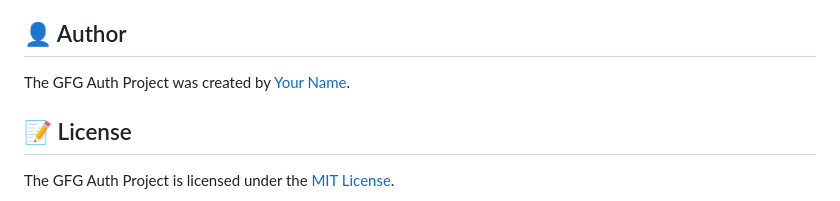
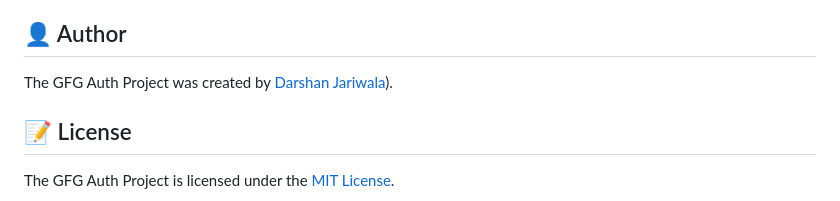
Before and after one commit to darshan090/email-fetcher, a Markdown page: README.md, the part around the change. GitHub-like rendering.

Commit message:
Update author name in README.md

```diff
--- a/README.md
+++ b/README.md
@@ -99,7 +99,7 @@ The application uses the Google API Client Library for Python to interact with t
 
 👤 Author
 ----------
-The GFG Auth Project was created by [Your Name](https://github.com/your-username).
+The GFG Auth Project was created by [Darshan Jariwala](https://github.com/darshan090)).
 
 📝 License
 ----------
```
